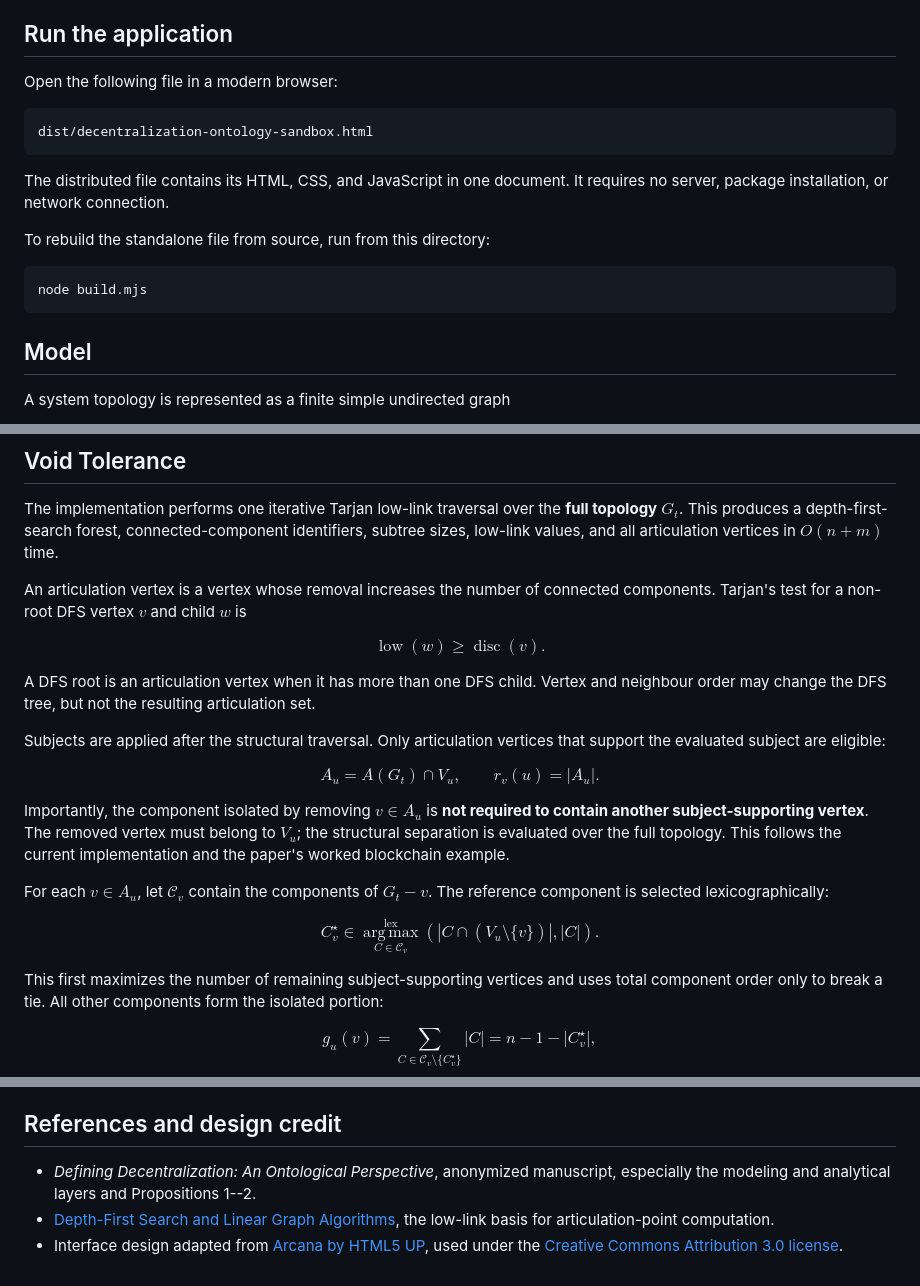
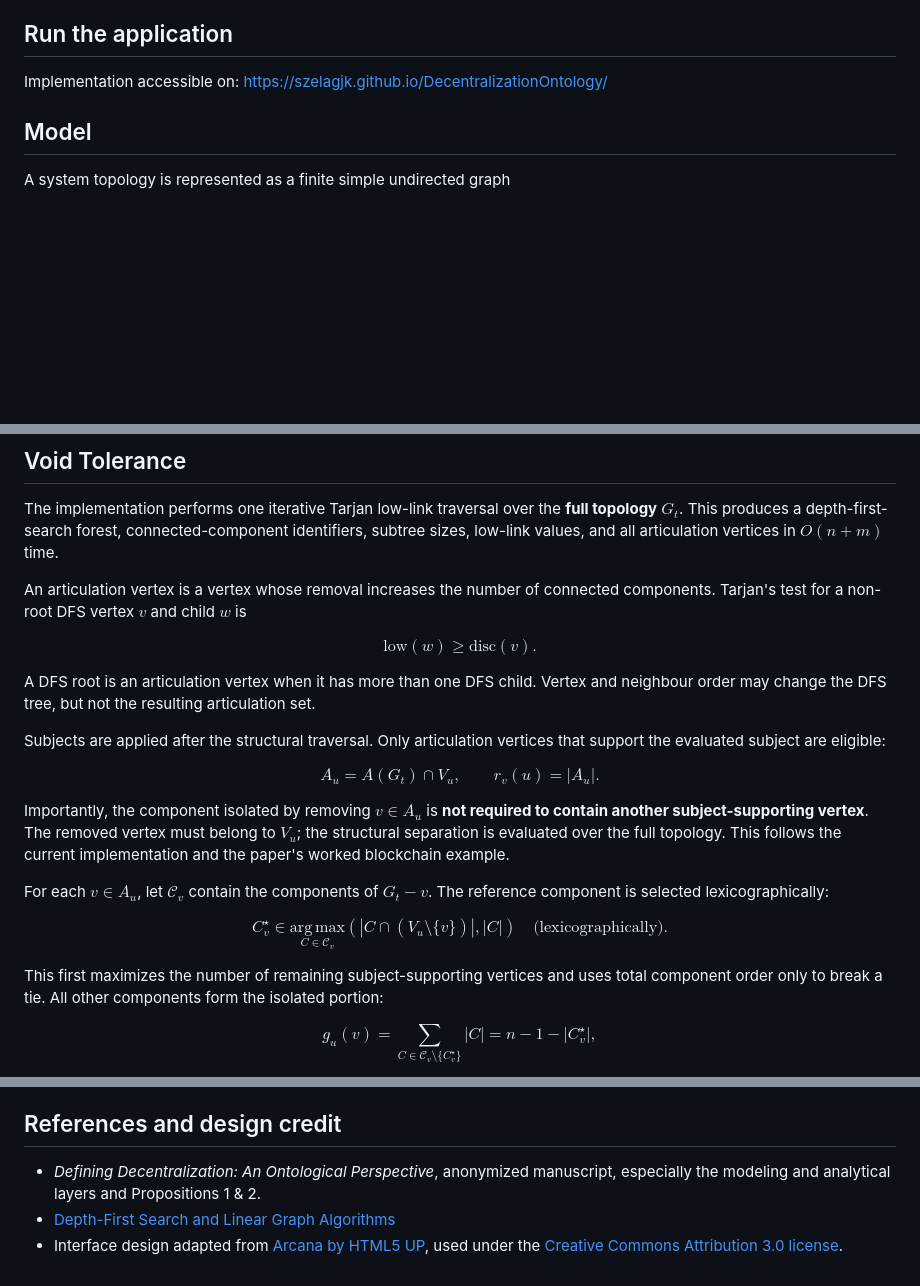
Before and after one commit to SzelagJK/DecentralizationOntology, a Markdown page: README.md, 3 parts joined by grey strips. Rendered like a GitHub page; blank space fills up the shorter version.

````diff
--- a/README.md
+++ b/README.md
@@ -8,19 +8,7 @@ A standalone browser tool for constructing, importing, simulating, evaluating, a
 
 ## Run the application
 
-Open the following file in a modern browser:
-
-```text
-dist/decentralization-ontology-sandbox.html
-```
-
-The distributed file contains its HTML, CSS, and JavaScript in one document. It requires no server, package installation, or network connection.
-
-To rebuild the standalone file from source, run from this directory:
-
-```bash
-node build.mjs
-```
+Implementation accessible on: https://szelagjk.github.io/DecentralizationOntology/
 
 ## Model
 
@@ -54,7 +42,7 @@ The implementation performs one iterative Tarjan low-link traversal over the **f
 An articulation vertex is a vertex whose removal increases the number of connected components. Tarjan's test for a non-root DFS vertex $v$ and child $w$ is
 
 $$
-\operatorname{low}(w)\geq\operatorname{disc}(v).
+\mathrm{low}(w)\geq\mathrm{disc}(v).
 $$
 
 A DFS root is an articulation vertex when it has more than one DFS child. Vertex and neighbour order may change the DFS tree, but not the resulting articulation set.
@@ -73,8 +61,9 @@ For each $v\in A_u$, let $\mathcal C_v$ contain the components of $G_t-v$. The r
 
 $$
 C_v^\star\in
-\operatorname*{arg\,max}_{C\in\mathcal C_v}^{\mathrm{lex}}
-\left(|C\cap(V_u\setminus\{v\})|,|C|\right).
+\underset{C\in\mathcal C_v}{\mathrm{arg\,max}}
+\left(|C\cap(V_u\setminus\{v\})|,|C|\right)
+\quad\text{(lexicographically)}.
 $$
 
 This first maximizes the number of remaining subject-supporting vertices and uses total component order only to break a tie. All other components form the isolated portion:
@@ -234,6 +223,6 @@ The core suite checks the four paper examples, the separation of decentralizatio
 
 ## References and design credit
 
-- *Defining Decentralization: An Ontological Perspective*, anonymized manuscript, especially the modeling and analytical layers and Propositions 1--2.
-- [Depth-First Search and Linear Graph Algorithms](https://epubs.siam.org/doi/10.1137/0201010), the low-link basis for articulation-point computation.
+- *Defining Decentralization: An Ontological Perspective*, anonymized manuscript, especially the modeling and analytical layers and Propositions 1 & 2.
+- [Depth-First Search and Linear Graph Algorithms](https://epubs.siam.org/doi/10.1137/0201010)
 - Interface design adapted from [Arcana by HTML5 UP](https://html5up.net/arcana), used under the [Creative Commons Attribution 3.0 license](https://html5up.net/license).
````
Also changed, not shown: other parts of README.md (+1 -1 lines).
